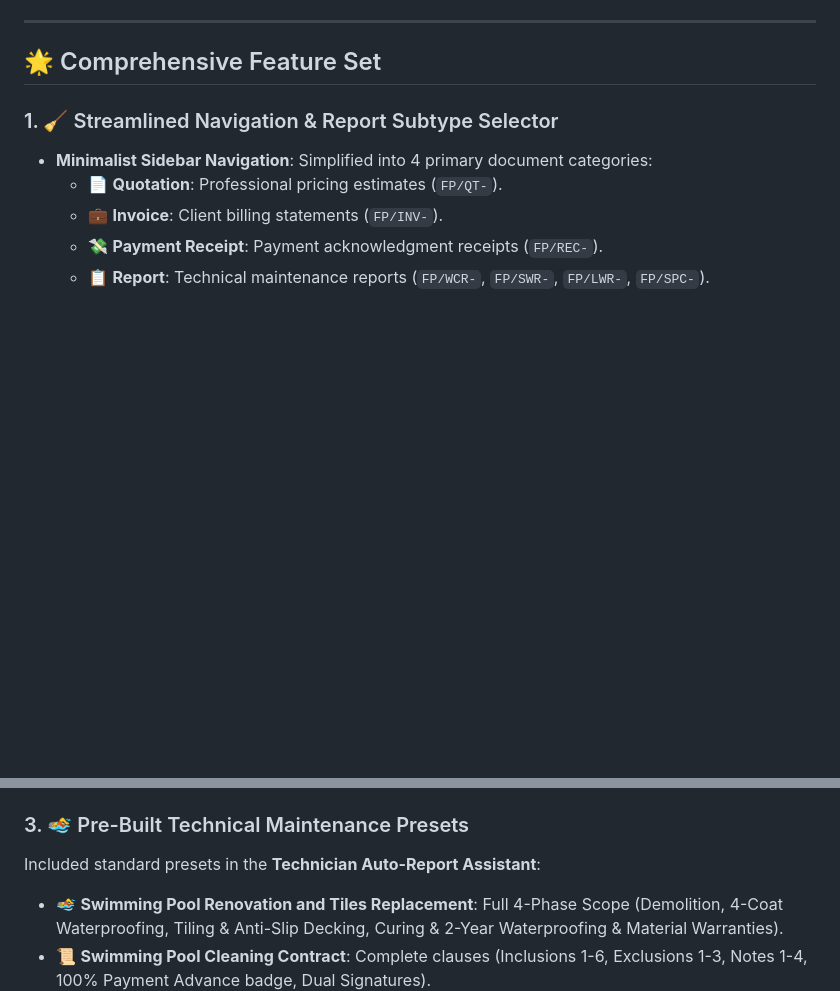
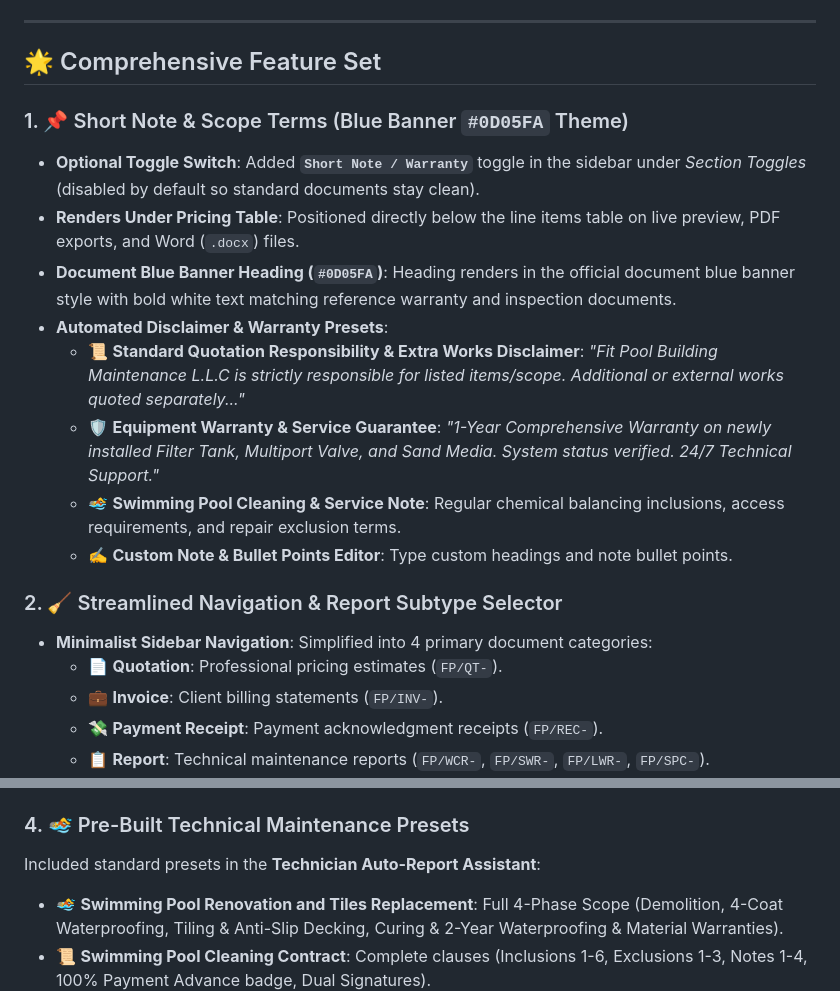
Before and after one commit to MisbahProgrammer/FIT-Pool-Maintenance-L.L.C-Custom-Document-Generator, a Markdown page: README.md, 2 parts joined by grey strips. GitHub-like rendering; blank space fills up the shorter version.

```diff
--- a/README.md
+++ b/README.md
@@ -13,7 +13,17 @@ It enables technicians and management to dynamically generate and export high-qu
 
 ## 🌟 Comprehensive Feature Set
 
-### 1. 🧹 Streamlined Navigation & Report Subtype Selector
+### 1. 📌 Short Note & Scope Terms (Blue Banner `#0D05FA` Theme)
+- **Optional Toggle Switch**: Added **`Short Note / Warranty`** toggle in the sidebar under *Section Toggles* (disabled by default so standard documents stay clean).
+- **Renders Under Pricing Table**: Positioned directly below the line items table on live preview, PDF exports, and Word (`.docx`) files.
+- **Document Blue Banner Heading (`#0D05FA`)**: Heading renders in the official document blue banner style with bold white text matching reference warranty and inspection documents.
+- **Automated Disclaimer & Warranty Presets**:
+  - 📜 **Standard Quotation Responsibility & Extra Works Disclaimer**: *"Fit Pool Building Maintenance L.L.C is strictly responsible for listed items/scope. Additional or external works quoted separately..."*
+  - 🛡️ **Equipment Warranty & Service Guarantee**: *"1-Year Comprehensive Warranty on newly installed Filter Tank, Multiport Valve, and Sand Media. System status verified. 24/7 Technical Support."*
+  - 🏊 **Swimming Pool Cleaning & Service Note**: Regular chemical balancing inclusions, access requirements, and repair exclusion terms.
+  - ✍️ **Custom Note & Bullet Points Editor**: Type custom headings and note bullet points.
+
+### 2. 🧹 Streamlined Navigation & Report Subtype Selector
 - **Minimalist Sidebar Navigation**: Simplified into 4 primary document categories:
   - 📄 **Quotation**: Professional pricing estimates (`FP/QT-`).
   - 💼 **Invoice**: Client billing statements (`FP/INV-`).
@@ -36,7 +46,7 @@ It enables technicians and management to dynamically generate and export high-qu
     3. **Pre-Populated Line Items**: Formats item descriptions cleanly with user topic and default quantity (`1 Job`).
     4. **Auto-Synced Subject Line**: Automatically selects matching subject category (`building maintenance work`, `plumbing maintenance work`, `electrical maintenance work`, `AC maintenance work`, `MEP maintenance work`, `swimming pool maintenance work`).
 
-### 3. 🏊 Pre-Built Technical Maintenance Presets
+### 4. 🏊 Pre-Built Technical Maintenance Presets
 Included standard presets in the **Technician Auto-Report Assistant**:
 - 🏊 **Swimming Pool Renovation and Tiles Replacement**: Full 4-Phase Scope (Demolition, 4-Coat Waterproofing, Tiling & Anti-Slip Decking, Curing & 2-Year Waterproofing & Material Warranties).
 - 📜 **Swimming Pool Cleaning Contract**: Complete clauses (Inclusions 1-6, Exclusions 1-3, Notes 1-4, 100% Payment Advance badge, Dual Signatures).
```
Also changed, not shown: other parts of README.md (+13 -11 lines).
